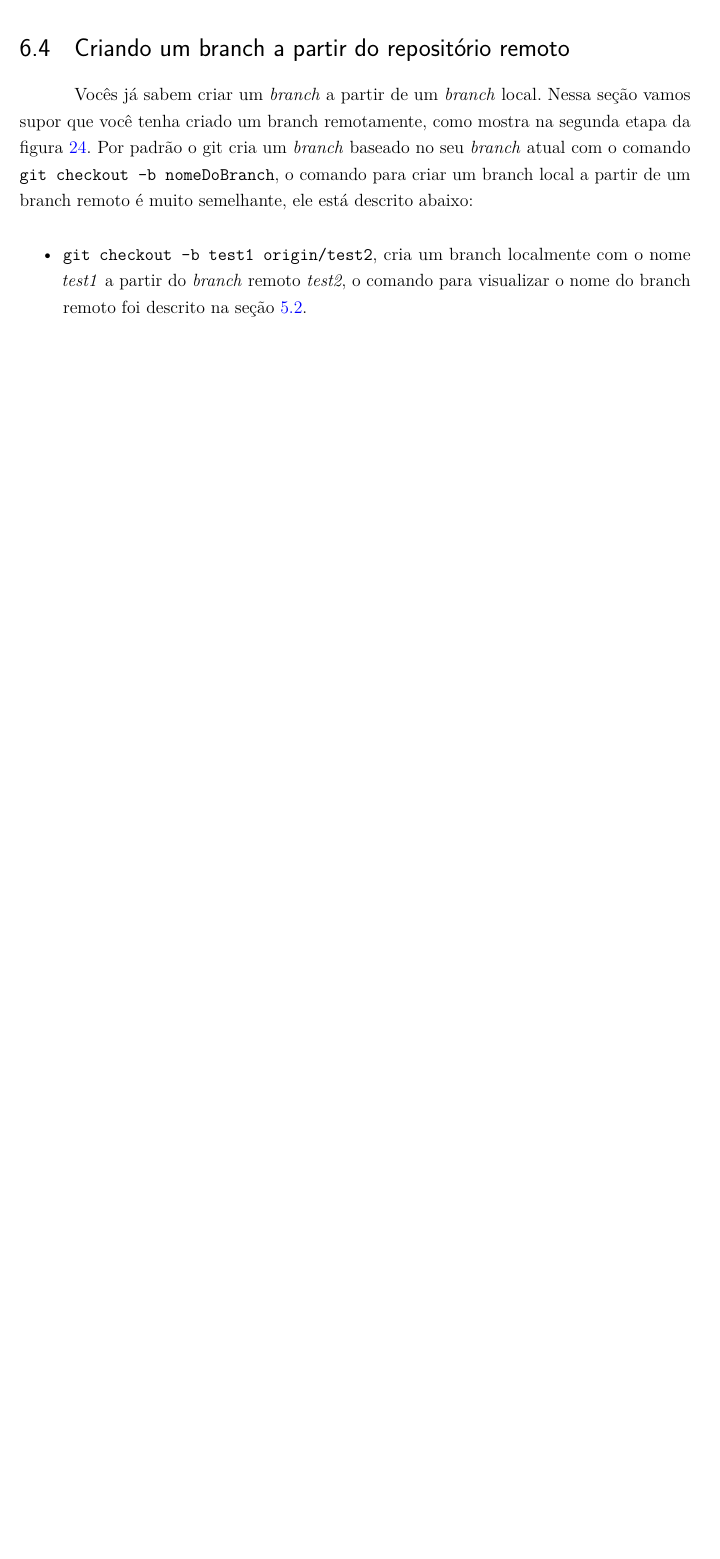
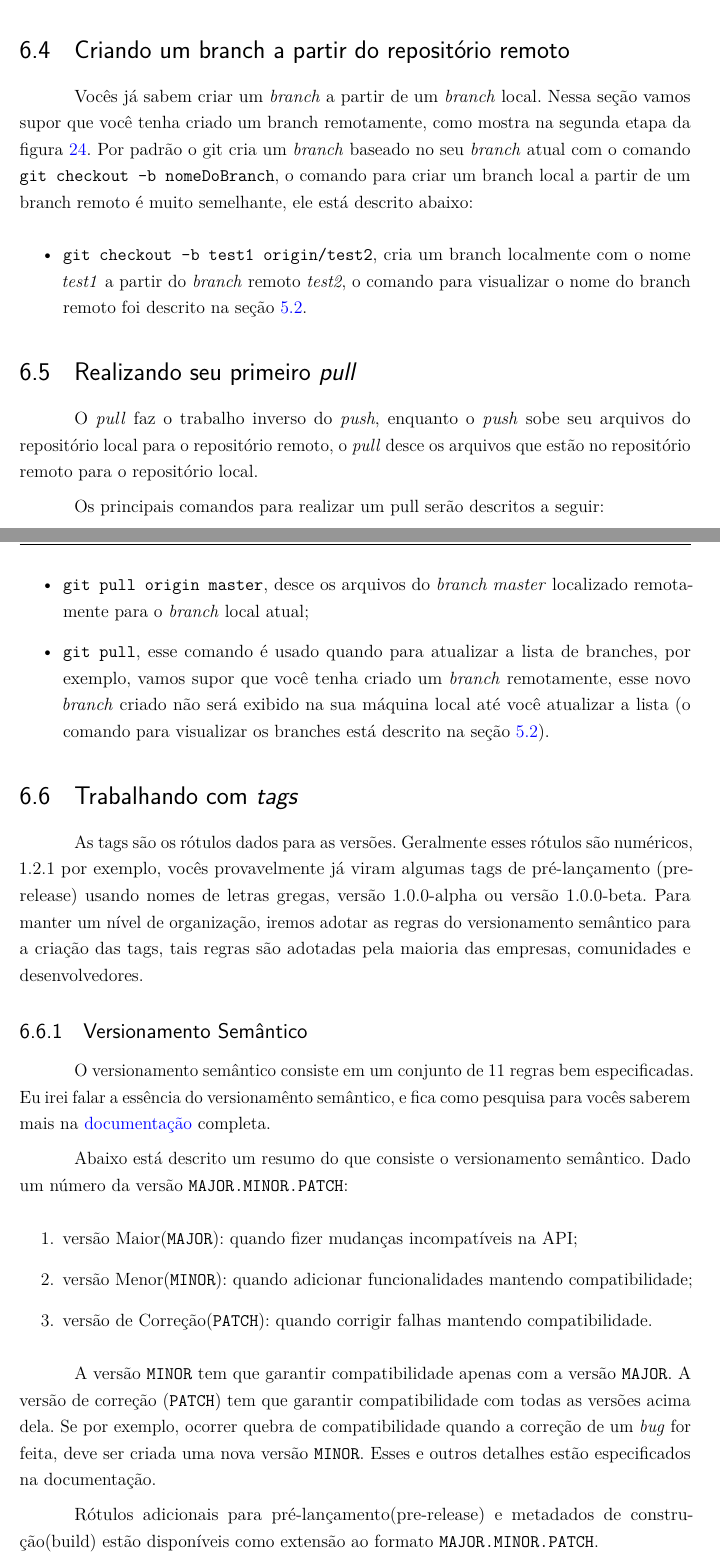
Before and after one commit to angelomedeiros/apostila-git, a LaTeX thesis (ApostilaGit.tex): part of page 32 of 32 before the commit and two parts of pages 33 and 34 of 35 after it, the two joined at a grey line, cut so that both start at the same text, the shorter picture padded with empty space. Compiled offline with pdfLaTeX.

Commit message:
Terminando a secao sobre tags

```diff
--- a/ApostilaGit.tex
+++ b/ApostilaGit.tex
@@ -816,4 +818,38 @@ Vocês já sabem criar um \textit{branch} a partir de um \textit{branch} local.
 	\item \verb|git checkout -b test1 origin/test2|, cria um branch localmente com o nome \textit{test1} a partir do \textit{branch} remoto \textit{test2}, o comando para visualizar o nome do branch remoto foi descrito na seção \ref{criandobranch}.
 \end{itemize}
 
- %%%%%%%%%%%%%%%%%%%%%%%%%%%%%%%%%%%%%%%%%%%%%%%%%%%%%%%%%%%%%%%%
+\section{Realizando seu primeiro \textit{pull}}
+
+O \textit{pull} faz o trabalho inverso do \textit{push}, enquanto o \textit{push} sobe seu arquivos do repositório local para o repositório remoto, o \textit{pull} desce os arquivos que estão no repositório remoto para o repositório local.
+
+Os principais comandos para realizar um pull serão descritos a seguir:
+
+\begin{itemize}
+	\item \verb|git pull origin master|, desce os arquivos do \textit{branch master} localizado remotamente para o \textit{branch} local atual;
+	\item \verb|git pull|, esse comando é usado quando para atualizar a lista de branches, por exemplo, vamos supor que você tenha criado um \textit{branch} remotamente, esse novo \textit{branch} criado não será exibido na sua máquina local até você atualizar a lista (o comando para visualizar os branches está descrito na seção \ref{criandobranch}).
+\end{itemize}
+
+\section{Trabalhando com \textit{tags}}
+
+As tags são os rótulos dados para as versões. Geralmente esses rótulos são numéricos, 1.2.1 por exemplo, vocês provavelmente já viram algumas tags de pré-lançamento (pre-release) usando nomes de letras gregas, versão 1.0.0-alpha ou versão 1.0.0-beta. Para manter um nível de organização, iremos adotar as regras do versionamento semântico para a criação das tags, tais regras são adotadas pela maioria das empresas, comunidades e desenvolvedores.
+
+\subsection{Versionamento Semântico \label{semver}}
+
+O versionamento semântico consiste em um conjunto de 11 regras bem especificadas. Eu irei falar a essência do versionamênto semântico, e fica como pesquisa para vocês saberem mais na \hyperref{http://semver.org/lang/pt-BR/}{}{}{documentação} completa.
+
+Abaixo está descrito um resumo do que consiste o versionamento semântico. Dado um número da versão \texttt{MAJOR.MINOR.PATCH}:
+
+\begin{enumerate}
+	\item versão Maior(\texttt{MAJOR}): quando fizer mudanças incompatíveis na API;
+	\item versão Menor(\texttt{MINOR}): quando adicionar funcionalidades mantendo compatibilidade;
+	\item versão de Correção(\texttt{PATCH}): quando corrigir falhas mantendo compatibilidade.
+\end{enumerate}
+
+A versão \texttt{MINOR} tem que garantir compatibilidade apenas com a versão \texttt{MAJOR}. A versão de correção (\texttt{PATCH}) tem que garantir compatibilidade com todas as versões acima dela. Se por exemplo, ocorrer quebra de compatibilidade quando a correção de um \textit{bug} for feita, deve ser criada uma nova versão \texttt{MINOR}. Esses e outros detalhes estão especificados na documentação.
+
+
+Rótulos adicionais para pré-lançamento(pre-release) e metadados de construção(build) estão disponíveis como extensão ao formato \texttt{MAJOR.MINOR.PATCH}.
+
+\subsection{Criando \textit{tags} com o \textit{git}}
+
+Para criar uma \textit{tag} usando o \textit{git} basta usar o comando $$\verb|git tag X.Y.Z|$$ onde as letras \texttt{X}, \texttt{Y} e \texttt{Z} devem ser substituídas pelo número da versão seguindo as regras do versionamento semântico visto na seção \ref{semver}.
```
Also changed, not shown: ApostilaGit.pdf, ApostilaGit.tex (20 more changed lines).
